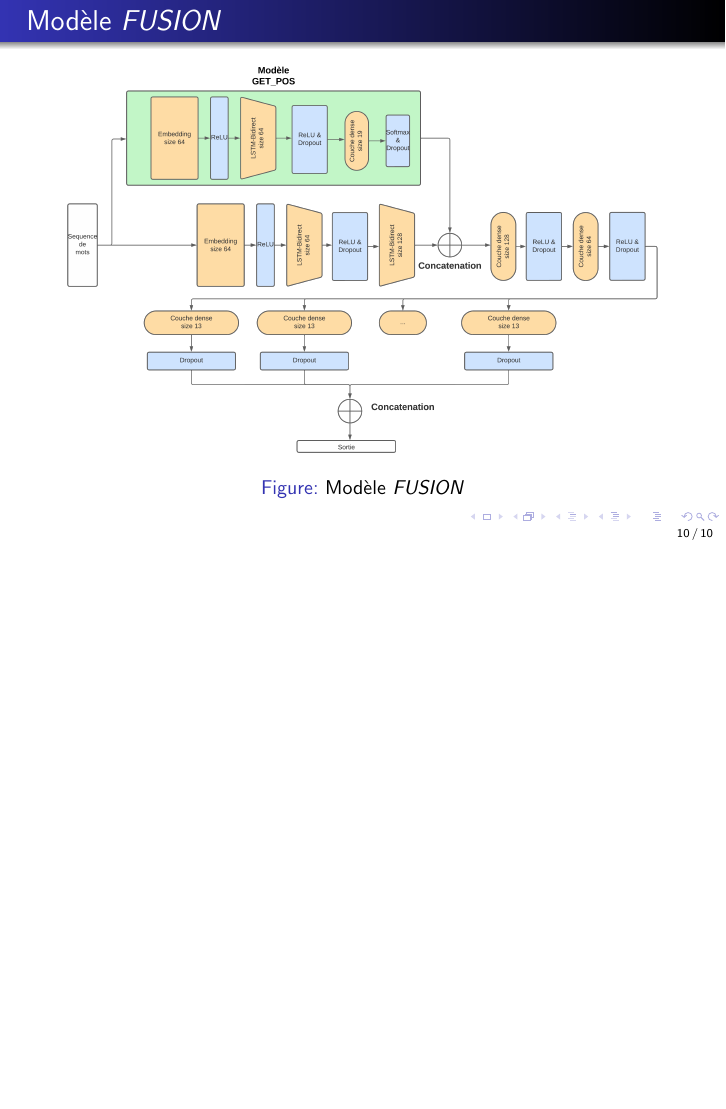
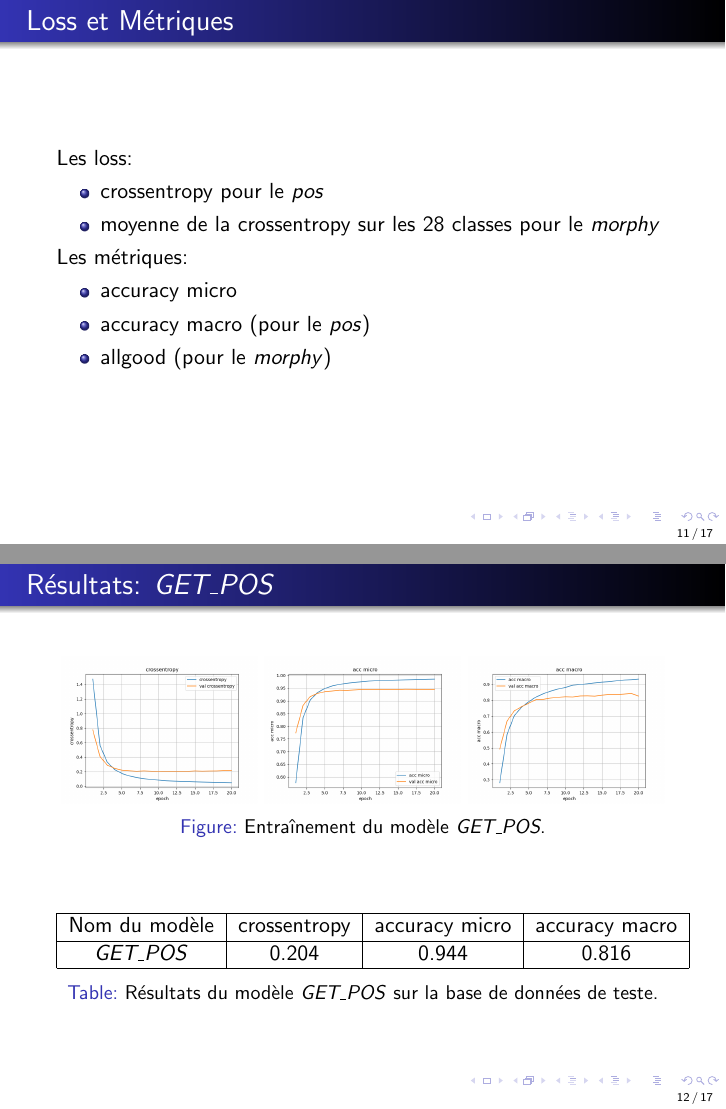
Before and after one commit to Highdrien/grammatical_class, LaTeX slides (report/slide.tex): page 10 of 10 before the commit and pages 11 and 12 of 17 after it, the two joined at a grey line, the shorter picture padded with empty space. Compiled offline with pdfLaTeX.

Commit message:
add metrics and résults

```diff
--- a/report/slide.tex
+++ b/report/slide.tex
@@ -94,7 +94,54 @@
 \begin{frame}{Modèle \textit{FUSION}}
     \begin{figure}[!ht]
         \centering
-        \includegraphics[width=\textwidth]{get_morphy_fusion.png}
+        \includegraphics[width=0.9\textwidth]{get_morphy_fusion.png}
         \caption{Modèle \textit{FUSION}}
         \label{fig: model fusion}
     \end{figure}
+\end{frame}
+
+\begin{frame}{Loss et Métriques}
+    Les loss:
+    \begin{itemize}
+        \item crossentropy pour le \textit{pos}
+        \item moyenne de la crossentropy sur les 28 classes pour le \textit{morphy}
+    \end{itemize}
+    Les métriques:
+    \begin{itemize}
+        \item accuracy micro
+        \item accuracy macro (pour le \textit{pos})
+        \item allgood (pour le \textit{morphy})
+    \end{itemize}
+\end{frame}
+
+\begin{frame}{Résultats: \textit{GET\_POS} }
+    \begin{figure}
+        \centering
+        \begin{subfigure}{0.32\textwidth}
+            \centering
+            \includegraphics[width=\linewidth]{../logs/get_pos_French/crossentropy.png}
+        \end{subfigure}
+        \begin{subfigure}{0.32\textwidth}
+            \centering
+            \includegraphics[width=\linewidth]{../logs/get_pos_French/acc micro.png}
+        \end{subfigure}
+        \begin{subfigure}{0.32\textwidth}
+            \centering
+            \includegraphics[width=\linewidth]{../logs/get_pos_French/acc macro.png}
+        \end{subfigure}
+        \caption{Entraînement du modèle \textit{GET\_POS}.}
+    \end{figure}
+
+    \begin{table}
+        \centering
+        \begin{tabular}{|c|c|c|c|}
+            \hline
+            Nom du modèle & crossentropy & accuracy micro & accuracy macro \\
+            \hline
+            \textit{GET\_POS} & 0.204 & 0.944 & 0.816\\
+            \hline
+        \end{tabular}
+        \caption{Résultats du modèle \textit{GET\_POS} sur la base de données de teste.}
+        \label{tab:test getpos}
+    \end{table}
+\end{frame}
@@ -100,0 +209 @@
+             Nom du modèle & crossentropy & accuracy micro & all good\\
```
Also changed, not shown: report/slide.pdf, report/slide.tex (88 more changed lines).
